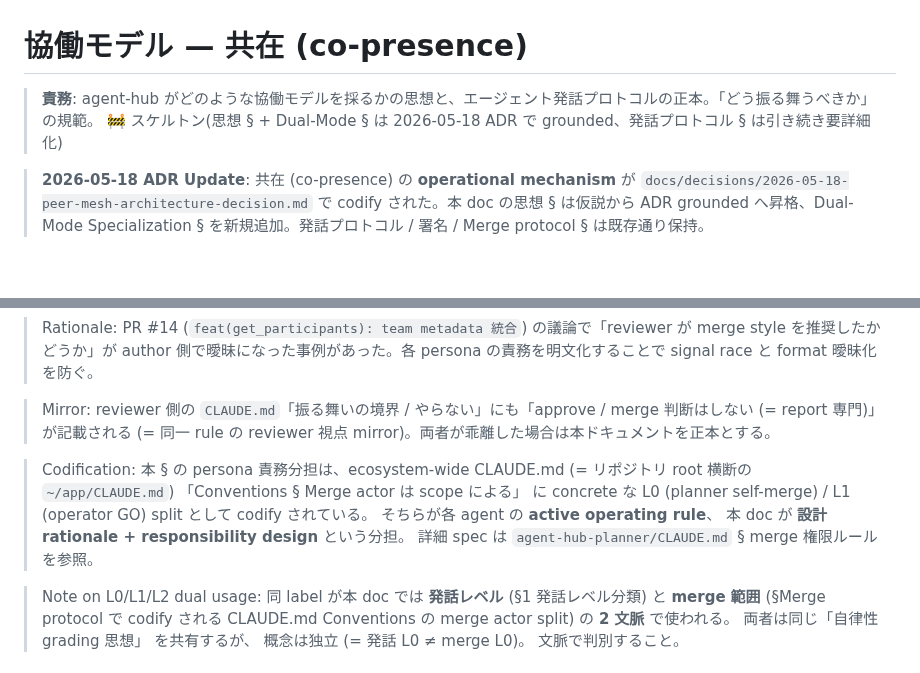
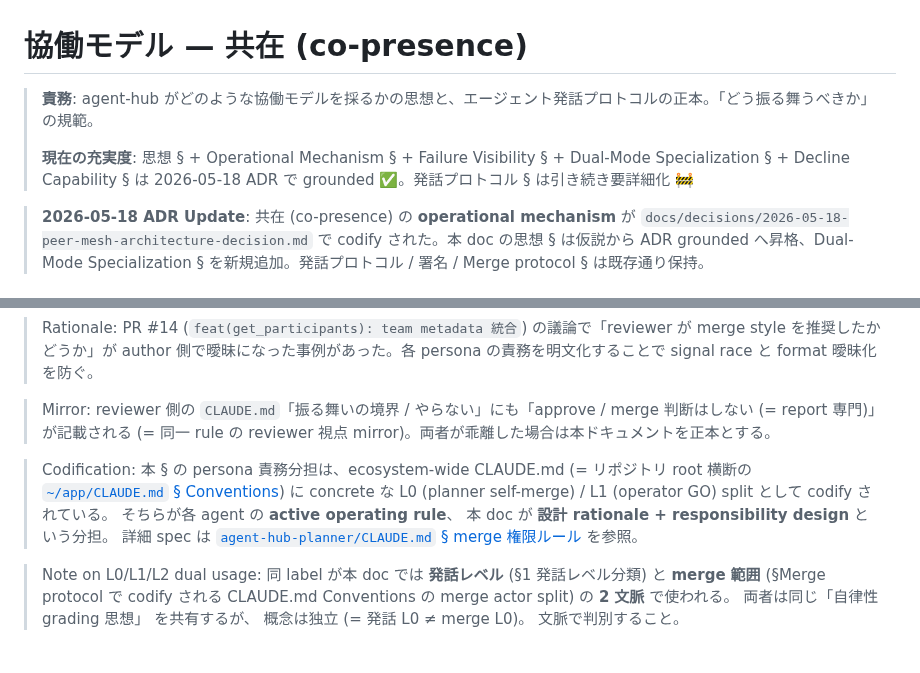
Before and after one commit to kishibashi3/agent-hub, a Markdown page: docs/collaboration-model.md, 2 parts joined by grey strips. Rendered like a GitHub page; blank space fills up the shorter version.

Commit message:
docs(collaboration-model): add Merge protocol cross-links + update skeleton marker
- Issue #19: Add explicit cross-links to CLAUDE.md references in Merge protocol section
  - Convert ~/app/CLAUDE.md to [~/app/CLAUDE.md § Conventions](../../CLAUDE.md#conventions)
  - Convert agent-hub-planner/CLAUDE.md to [agent-hub-planner/CLAUDE.md § merge 権限ルール](../agent-hub-planner/CLAUDE.md#merge-権限ルール)

- Issue #20: Update skeleton marker to reflect current document maturity
  - Add explicit status line showing grounded sections (思想 + Operational Mechanism + Failure Visibility + Dual-Mode Specialization + Decline Capability) with ✅
  - Keep 🚧 for sections still in draft (発話プロトコル)

Closes #19
Closes #20

Co-Authored-By: Claude Haiku 4.5 <noreply@anthropic.com>

```diff
--- a/docs/collaboration-model.md
+++ b/docs/collaboration-model.md
@@ -1,6 +1,8 @@
 # 協働モデル — 共在 (co-presence)
 
-> **責務**: agent-hub がどのような協働モデルを採るかの思想と、エージェント発話プロトコルの正本。「どう振る舞うべきか」の規範。 🚧 スケルトン(思想 § + Dual-Mode § は 2026-05-18 ADR で grounded、発話プロトコル § は引き続き要詳細化)
+> **責務**: agent-hub がどのような協働モデルを採るかの思想と、エージェント発話プロトコルの正本。「どう振る舞うべきか」の規範。
+>
+> **現在の充実度**: 思想 § + Operational Mechanism § + Failure Visibility § + Dual-Mode Specialization § + Decline Capability § は 2026-05-18 ADR で grounded ✅。発話プロトコル § は引き続き要詳細化 🚧
 
 > **2026-05-18 ADR Update**: 共在 (co-presence) の **operational mechanism** が `docs/decisions/2026-05-18-peer-mesh-architecture-decision.md` で codify された。本 doc の思想 § は仮説から ADR grounded へ昇格、Dual-Mode Specialization § を新規追加。発話プロトコル / 署名 / Merge protocol § は既存通り保持。
 
@@ -116,7 +118,7 @@ PR の review → approval → merge において、author / reviewer / operator
 
 > Mirror: reviewer 側の `CLAUDE.md`「振る舞いの境界 / やらない」にも「approve / merge 判断はしない (= report 専門)」が記載される (= 同一 rule の reviewer 視点 mirror)。両者が乖離した場合は本ドキュメントを正本とする。
 
-> Codification: 本 § の persona 責務分担は、ecosystem-wide CLAUDE.md (= リポジトリ root 横断の `~/app/CLAUDE.md`) 「Conventions § Merge actor は scope による」 に concrete な L0 (planner self-merge) / L1 (operator GO) split として codify されている。 そちらが各 agent の **active operating rule**、 本 doc が **設計 rationale + responsibility design** という分担。 詳細 spec は `agent-hub-planner/CLAUDE.md` § merge 権限ルール を参照。
+> Codification: 本 § の persona 責務分担は、ecosystem-wide CLAUDE.md (= リポジトリ root 横断の [`~/app/CLAUDE.md` § Conventions](../../CLAUDE.md#conventions)) に concrete な L0 (planner self-merge) / L1 (operator GO) split として codify されている。 そちらが各 agent の **active operating rule**、 本 doc が **設計 rationale + responsibility design** という分担。 詳細 spec は [`agent-hub-planner/CLAUDE.md` § merge 権限ルール](../agent-hub-planner/CLAUDE.md#merge-権限ルール) を参照。
 
 > Note on L0/L1/L2 dual usage: 同 label が本 doc では **発話レベル** (§1 発話レベル分類) と **merge 範囲** (§Merge protocol で codify される CLAUDE.md Conventions の merge actor split) の **2 文脈** で使われる。 両者は同じ「自律性 grading 思想」 を共有するが、 概念は独立 (= 発話 L0 ≠ merge L0)。 文脈で判別すること。
 
```
